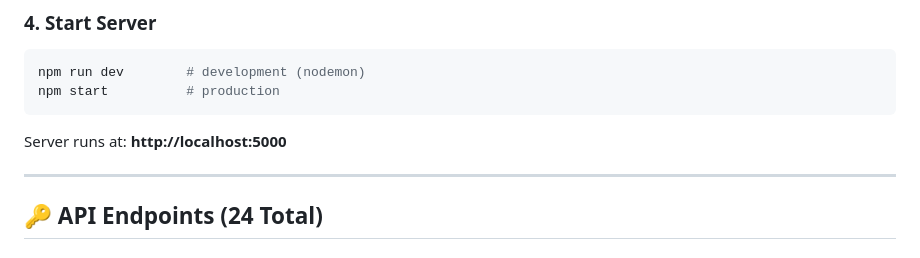
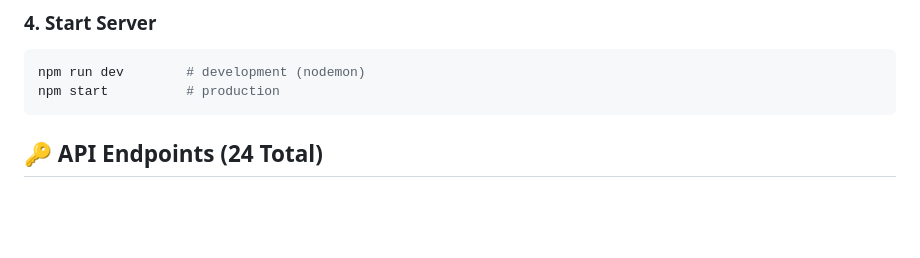
Before and after one commit to SinghKhushi190/projects, a Markdown page: Saheli SafeRoute/saheli-saferoute/README.md, the part around the change. Rendered like a GitHub page; blank space fills up the shorter version.

Commit message:
Update README to remove server URL
Removed server URL from README and adjusted API endpoints section.

````diff
--- a/Saheli SafeRoute/saheli-saferoute/README.md
+++ b/Saheli SafeRoute/saheli-saferoute/README.md
@@ -82,10 +82,6 @@ npm run seed
 npm run dev        # development (nodemon)
 npm start          # production
 ```
-
-Server runs at: **http://localhost:5000**
-
----
 
 ## 🔑 API Endpoints (24 Total)
 
````
